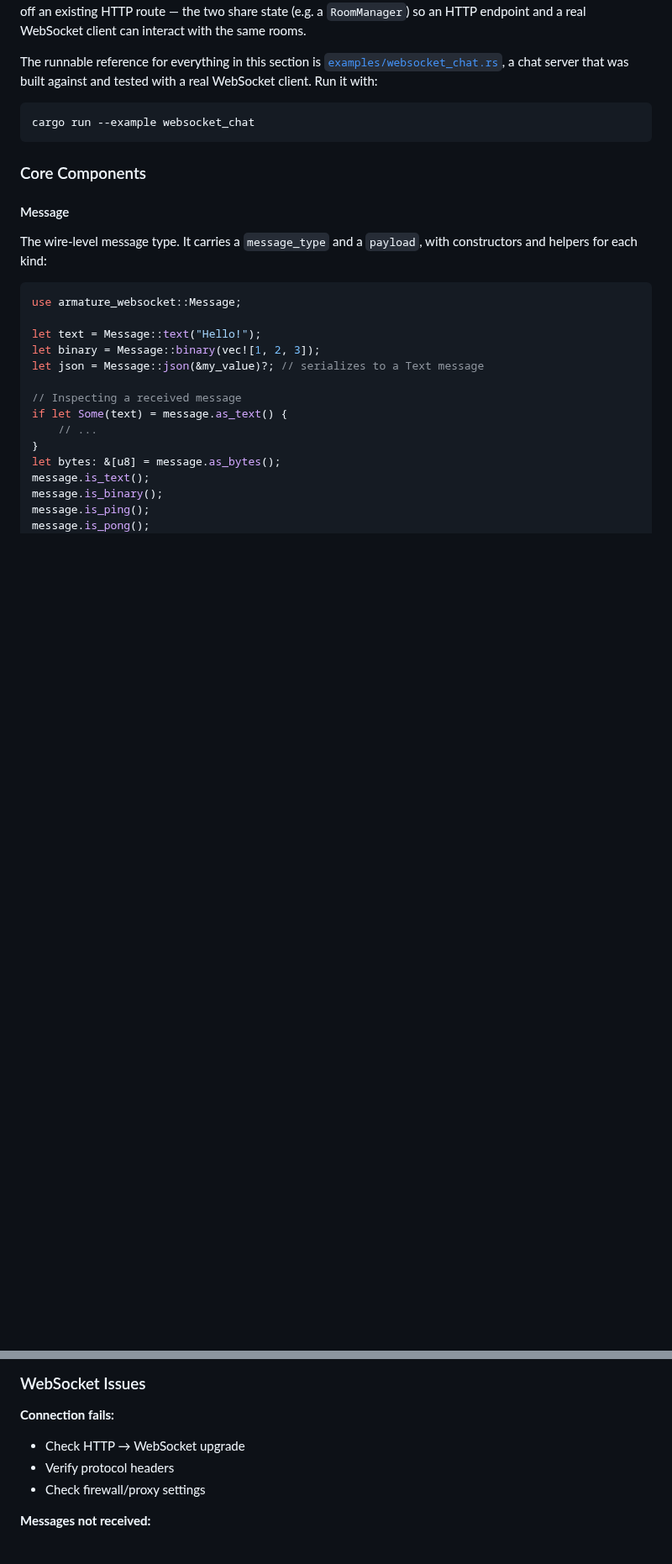
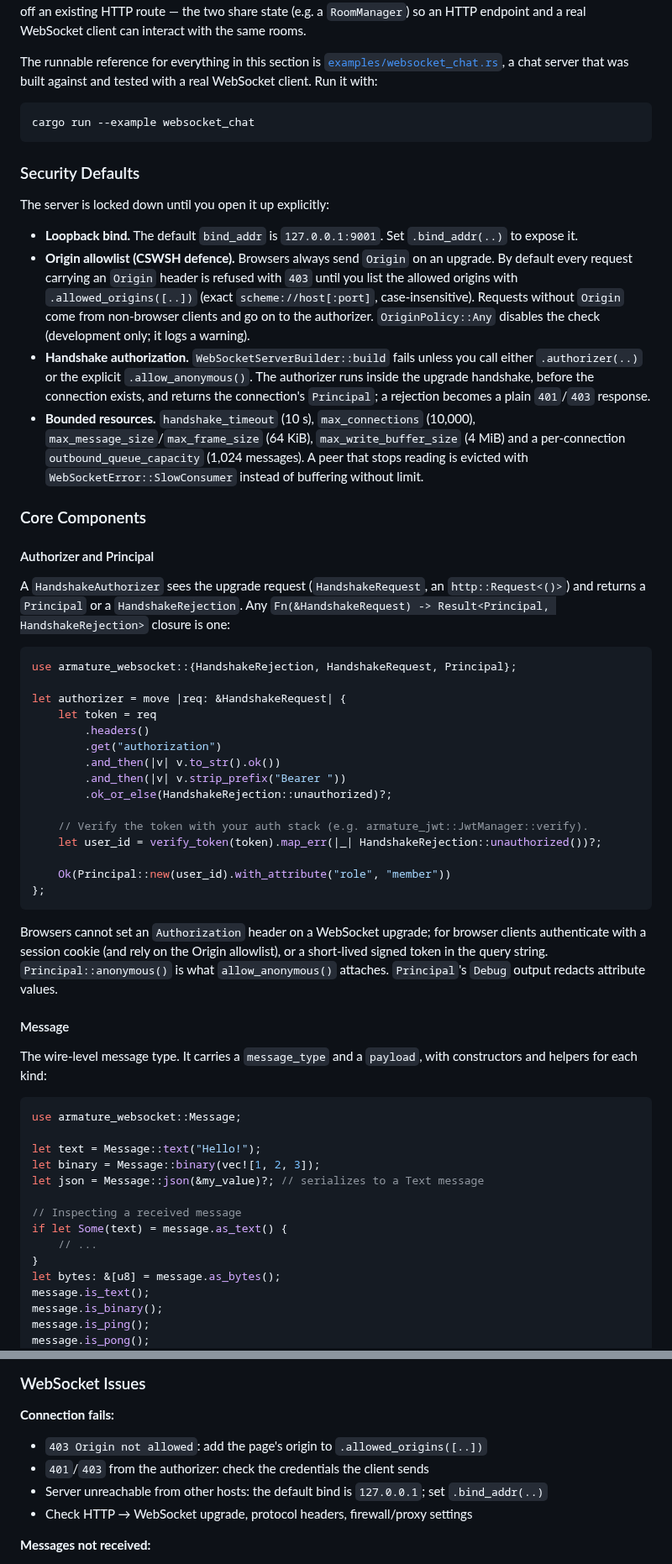
Before and after one commit to pegasusheavy/armature, a Markdown page: docs/websocket-sse-guide.md, 2 parts joined by grey strips. Shown at 84% size. GitHub-like rendering; blank space fills up the shorter version.

````diff
--- a/docs/websocket-sse-guide.md
+++ b/docs/websocket-sse-guide.md
@@ -27,7 +27,57 @@ that was built against and tested with a real WebSocket client. Run it with:
 cargo run --example websocket_chat
 ```
 
+### Security Defaults
+
+The server is locked down until you open it up explicitly:
+
+- **Loopback bind.** The default `bind_addr` is `127.0.0.1:9001`. Set `.bind_addr(..)` to
+  expose it.
+- **Origin allowlist (CSWSH defence).** Browsers always send `Origin` on an upgrade. By
+  default every request carrying an `Origin` header is refused with `403` until you list
+  the allowed origins with `.allowed_origins([..])` (exact `scheme://host[:port]`,
+  case-insensitive). Requests without `Origin` come from non-browser clients and go on to
+  the authorizer. `OriginPolicy::Any` disables the check (development only; it logs a
+  warning).
+- **Handshake authorization.** `WebSocketServerBuilder::build` fails unless you call
+  either `.authorizer(..)` or the explicit `.allow_anonymous()`. The authorizer runs
+  inside the upgrade handshake, before the connection exists, and returns the
+  connection's `Principal`; a rejection becomes a plain `401`/`403` response.
+- **Bounded resources.** `handshake_timeout` (10 s), `max_connections` (10,000),
+  `max_message_size`/`max_frame_size` (64 KiB), `max_write_buffer_size` (4 MiB) and a
+  per-connection `outbound_queue_capacity` (1,024 messages). A peer that stops reading is
+  evicted with `WebSocketError::SlowConsumer` instead of buffering without limit.
+
 ### Core Components
+
+#### Authorizer and Principal
+
+A `HandshakeAuthorizer` sees the upgrade request (`HandshakeRequest`, an
+`http::Request<()>`) and returns a `Principal` or a `HandshakeRejection`. Any
+`Fn(&HandshakeRequest) -> Result<Principal, HandshakeRejection>` closure is one:
+
+```rust
+use armature_websocket::{HandshakeRejection, HandshakeRequest, Principal};
+
+let authorizer = move |req: &HandshakeRequest| {
+    let token = req
+        .headers()
+        .get("authorization")
+        .and_then(|v| v.to_str().ok())
+        .and_then(|v| v.strip_prefix("Bearer "))
+        .ok_or_else(HandshakeRejection::unauthorized)?;
+
+    // Verify the token with your auth stack (e.g. armature_jwt::JwtManager::verify).
+    let user_id = verify_token(token).map_err(|_| HandshakeRejection::unauthorized())?;
+
+    Ok(Principal::new(user_id).with_attribute("role", "member"))
+};
+```
+
+Browsers cannot set an `Authorization` header on a WebSocket upgrade; for browser clients
+authenticate with a session cookie (and rely on the Origin allowlist), or a short-lived
+signed token in the query string. `Principal::anonymous()` is what `allow_anonymous()`
+attaches. `Principal`'s `Debug` output redacts attribute values.
 
 #### Message
 
@@ -717,9 +801,10 @@ async fn test_sse_stream() {
 ### WebSocket Issues
 
 **Connection fails:**
-- Check HTTP → WebSocket upgrade
-- Verify protocol headers
-- Check firewall/proxy settings
+- `403 Origin not allowed`: add the page's origin to `.allowed_origins([..])`
+- `401`/`403` from the authorizer: check the credentials the client sends
+- Server unreachable from other hosts: the default bind is `127.0.0.1`; set `.bind_addr(..)`
+- Check HTTP → WebSocket upgrade, protocol headers, firewall/proxy settings
 
 **Messages not received:**
 - Verify connection is open
````
Also changed, not shown: other parts of docs/websocket-sse-guide.md (+58 -25 lines).
